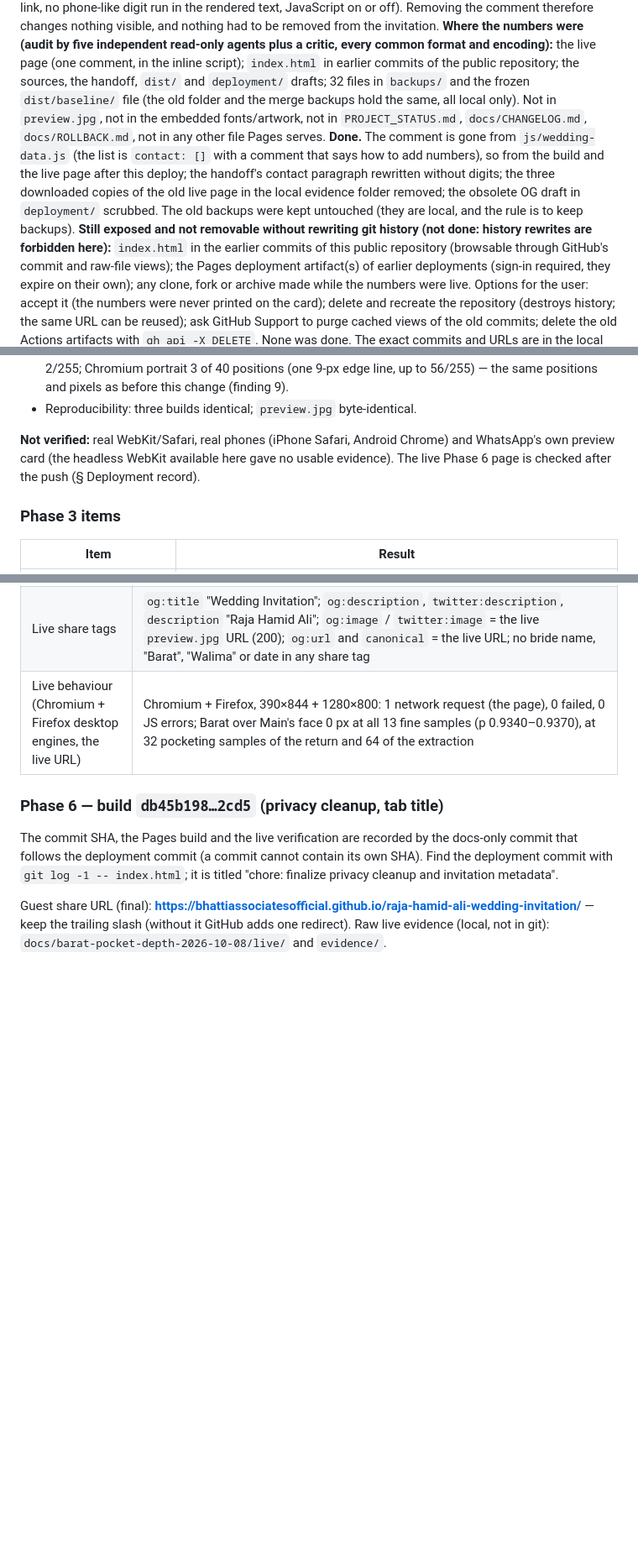
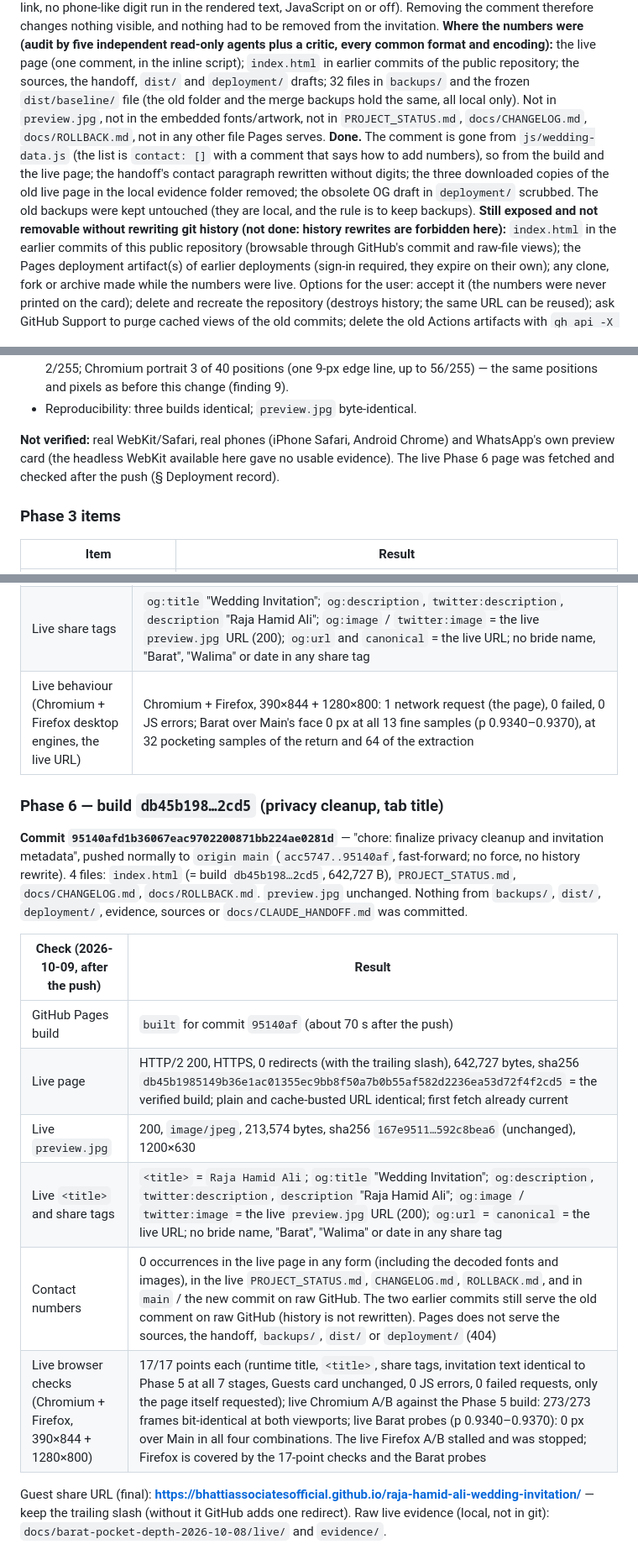
Before and after one commit to bhattiassociatesofficial/raja-hamid-ali-wedding-invitation, a Markdown page: PROJECT_STATUS.md, 3 parts joined by grey strips. Shown at 84% size. Drawn GitHub-style; blank space fills up the shorter version.

```diff
--- a/PROJECT_STATUS.md
+++ b/PROJECT_STATUS.md
@@ -78,7 +78,7 @@ Full report: `docs/barat-pocket-depth-2026-10-08/DIAGNOSIS.md` (local evidence;
 
 **Finding.** `contact` in `js/wedding-data.js` is an **empty list**; the two numbers the user chose to hide existed only inside a JS comment next to it. `render.js` draws a contact block only when the list is non-empty, so the invitation shows no contact details (verified on the live DOM: no `.fam-contact`, no `tel:` link, no phone-like digit run in the rendered text, JavaScript on or off). Removing the comment therefore changes nothing visible, and nothing had to be removed from the invitation.
 **Where the numbers were (audit by five independent read-only agents plus a critic, every common format and encoding):** the live page (one comment, in the inline script); `index.html` in earlier commits of the public repository; the sources, the handoff, `dist/` and `deployment/` drafts; 32 files in `backups/` and the frozen `dist/baseline/` file (the old folder and the merge backups hold the same, all local only). Not in `preview.jpg`, not in the embedded fonts/artwork, not in `PROJECT_STATUS.md`, `docs/CHANGELOG.md`, `docs/ROLLBACK.md`, not in any other file Pages serves.
-**Done.** The comment is gone from `js/wedding-data.js` (the list is `contact: []` with a comment that says how to add numbers), so from the build and the live page after this deploy; the handoff's contact paragraph rewritten without digits; the three downloaded copies of the old live page in the local evidence folder removed; the obsolete OG draft in `deployment/` scrubbed. The old backups were kept untouched (they are local, and the rule is to keep backups).
+**Done.** The comment is gone from `js/wedding-data.js` (the list is `contact: []` with a comment that says how to add numbers), so from the build and the live page; the handoff's contact paragraph rewritten without digits; the three downloaded copies of the old live page in the local evidence folder removed; the obsolete OG draft in `deployment/` scrubbed. The old backups were kept untouched (they are local, and the rule is to keep backups).
 **Still exposed and not removable without rewriting git history (not done: history rewrites are forbidden here):** `index.html` in the earlier commits of this public repository (browsable through GitHub's commit and raw-file views); the Pages deployment artifact(s) of earlier deployments (sign-in required, they expire on their own); any clone, fork or archive made while the numbers were live. Options for the user: accept it (the numbers were never printed on the card); delete and recreate the repository (destroys history; the same URL can be reused); ask GitHub Support to purge cached views of the old commits; delete the old Actions artifacts with `gh api -X DELETE`. None was done. The exact commits and URLs are in the local handoff, not here.
 **Browser-tab title.** Exactly `Raja Hamid Ali`: `document.title = data.groomName` (`js/app.js`; this is what the tab shows at runtime, and it overrode the HTML title before), `const title = data.groomName` (`build.js`, the `<title>` element) and the template's own `<title>`. The share-preview tags are separate and unchanged: `og:title` / `twitter:title` "Wedding Invitation", `og:description` / `twitter:description` "Raja Hamid Ali", `og:image` = the approved `preview.jpg`.
 **Build.** `db45b198…2cd5`, 642,727 bytes; the diff against the deployed `63ad01d2…` is 5 changed lines in 4 hunks (the `<title>`, the two comment lines, the `contact` line, the `document.title` line); three builds (two in place, one in a scratch copy) identical; `preview.jpg` byte-identical.
@@ -88,7 +88,7 @@ Full report: `docs/barat-pocket-depth-2026-10-08/DIAGNOSIS.md` (local evidence;
 - Reverse scrolling: Firefox 0 differing pixels forward vs back (both viewports); Chromium landscape ≤ 2/255; Chromium portrait 3 of 40 positions (one 9-px edge line, up to 56/255) — the same positions and pixels as before this change (finding 9).
 - Reproducibility: three builds identical; `preview.jpg` byte-identical.
 
-**Not verified:** real WebKit/Safari, real phones (iPhone Safari, Android Chrome) and WhatsApp's own preview card (the headless WebKit available here gave no usable evidence). The live Phase 6 page is checked after the push (§ Deployment record).
+**Not verified:** real WebKit/Safari, real phones (iPhone Safari, Android Chrome) and WhatsApp's own preview card (the headless WebKit available here gave no usable evidence). The live Phase 6 page was fetched and checked after the push (§ Deployment record).
 
 ### Phase 3 items
 
@@ -155,7 +155,16 @@ Full report: `docs/barat-pocket-depth-2026-10-08/DIAGNOSIS.md` (local evidence;
 
 ### Phase 6 — build `db45b198…2cd5` (privacy cleanup, tab title)
 
-The commit SHA, the Pages build and the live verification are recorded by the docs-only commit that follows the deployment commit (a commit cannot contain its own SHA). Find the deployment commit with `git log -1 -- index.html`; it is titled "chore: finalize privacy cleanup and invitation metadata".
+**Commit `95140afd1b36067eac9702200871bb224ae0281d`** — "chore: finalize privacy cleanup and invitation metadata", pushed normally to `origin main` (`acc5747..95140af`, fast-forward; no force, no history rewrite). 4 files: `index.html` (= build `db45b198…2cd5`, 642,727 B), `PROJECT_STATUS.md`, `docs/CHANGELOG.md`, `docs/ROLLBACK.md`. `preview.jpg` unchanged. Nothing from `backups/`, `dist/`, `deployment/`, evidence, sources or `docs/CLAUDE_HANDOFF.md` was committed.
+
+| Check (2026-10-09, after the push) | Result |
+|---|---|
+| GitHub Pages build | `built` for commit `95140af` (about 70 s after the push) |
+| Live page | HTTP/2 200, HTTPS, 0 redirects (with the trailing slash), 642,727 bytes, sha256 `db45b1985149b36e1ac01355ec9bb8f50a7b0b55af582d2236ea53d72f4f2cd5` = the verified build; plain and cache-busted URL identical; first fetch already current |
+| Live `preview.jpg` | 200, `image/jpeg`, 213,574 bytes, sha256 `167e9511…592c8bea6` (unchanged), 1200×630 |
+| Live `<title>` and share tags | `<title>` = `Raja Hamid Ali`; `og:title` "Wedding Invitation"; `og:description`, `twitter:description`, `description` "Raja Hamid Ali"; `og:image` / `twitter:image` = the live `preview.jpg` URL (200); `og:url` = `canonical` = the live URL; no bride name, "Barat", "Walima" or date in any share tag |
+| Contact numbers | 0 occurrences in the live page in any form (including the decoded fonts and images), in the live `PROJECT_STATUS.md`, `CHANGELOG.md`, `ROLLBACK.md`, and in `main` / the new commit on raw GitHub. The two earlier commits still serve the old comment on raw GitHub (history is not rewritten). Pages does not serve the sources, the handoff, `backups/`, `dist/` or `deployment/` (404) |
+| Live browser checks (Chromium + Firefox, 390×844 + 1280×800) | 17/17 points each (runtime title, `<title>`, share tags, invitation text identical to Phase 5 at all 7 stages, Guests card unchanged, 0 JS errors, 0 failed requests, only the page itself requested); live Chromium A/B against the Phase 5 build: 273/273 frames bit-identical at both viewports; live Barat probes (p 0.9340–0.9370): 0 px over Main in all four combinations. The live Firefox A/B stalled and was stopped; Firefox is covered by the 17-point checks and the Barat probes |
 
 Guest share URL (final): **https://bhattiassociatesofficial.github.io/raja-hamid-ali-wedding-invitation/** — keep the trailing slash (without it GitHub adds one redirect).
 Raw live evidence (local, not in git): `docs/barat-pocket-depth-2026-10-08/live/` and `evidence/`.
```
Also changed, not shown: other parts of PROJECT_STATUS.md (+6 -6 lines), docs/CHANGELOG.md (+1 -1 lines), docs/ROLLBACK.md (+2 -2 lines).
